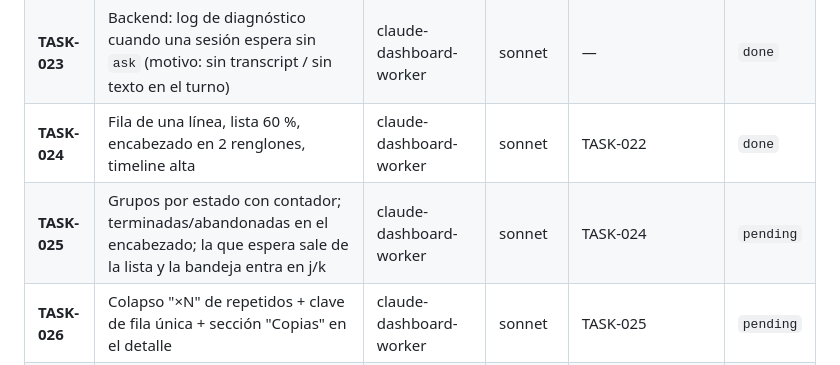
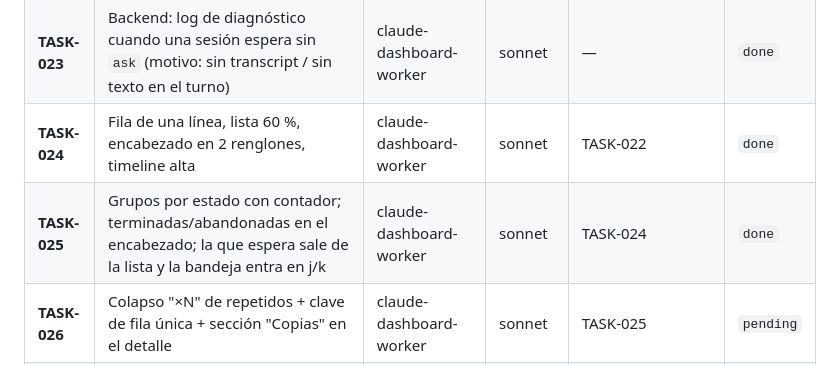
Before and after one commit to snaven10/claude-dashboard, a Markdown page: plans/PLAN-010-lista-compacta/PLAN-010-lista-compacta.md, the part around the change. GitHub-like rendering.

Commit message:
docs(plan): cierra TASK-025 de PLAN-010 con grupos por estado y bandeja en j/k

```diff
--- a/plans/PLAN-010-lista-compacta/PLAN-010-lista-compacta.md
+++ b/plans/PLAN-010-lista-compacta/PLAN-010-lista-compacta.md
@@ -88,7 +88,7 @@ para medir 25+ filas → TASK-022 crea un fixture de lista con el escenario real
 | **TASK-022** | Fixture de lista (`?fixture=lista`, 43 sesiones sintéticas) + timeline de 20 eventos + medición de partida | claude-dashboard-worker | sonnet | — | `done` |
 | **TASK-023** | Backend: log de diagnóstico cuando una sesión espera sin `ask` (motivo: sin transcript / sin texto en el turno) | claude-dashboard-worker | sonnet | — | `done` |
 | **TASK-024** | Fila de una línea, lista 60 %, encabezado en 2 renglones, timeline alta | claude-dashboard-worker | sonnet | TASK-022 | `done` |
-| **TASK-025** | Grupos por estado con contador; terminadas/abandonadas en el encabezado; la que espera sale de la lista y la bandeja entra en j/k | claude-dashboard-worker | sonnet | TASK-024 | `pending` |
+| **TASK-025** | Grupos por estado con contador; terminadas/abandonadas en el encabezado; la que espera sale de la lista y la bandeja entra en j/k | claude-dashboard-worker | sonnet | TASK-024 | `done` |
 | **TASK-026** | Colapso "×N" de repetidos + clave de fila única + sección "Copias" en el detalle | claude-dashboard-worker | sonnet | TASK-025 | `pending` |
 | **TASK-027** | Motivo real de espera (`waitView`) en bandeja, detalle y avisos | claude-dashboard-worker | sonnet | TASK-026 (mismo archivo; lógicamente solo TASK-025). TASK-023 confirma §2.1 al cerrar | `pending` |
 | **TASK-028** | Íconos: verificar en el navegador del usuario y, si hace falta, SVG inline / caracteres seguros | claude-dashboard-worker | sonnet | TASK-027 | `pending` |
```
Also changed, not shown: 1 other file.
